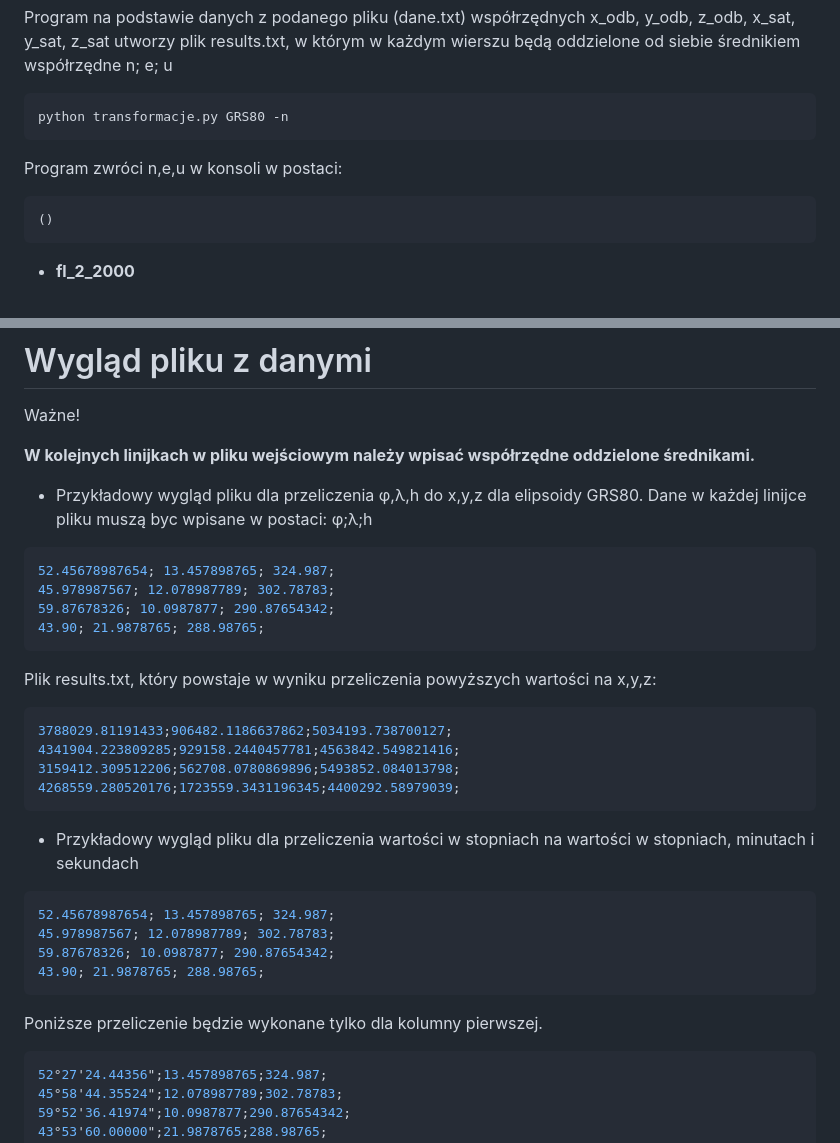
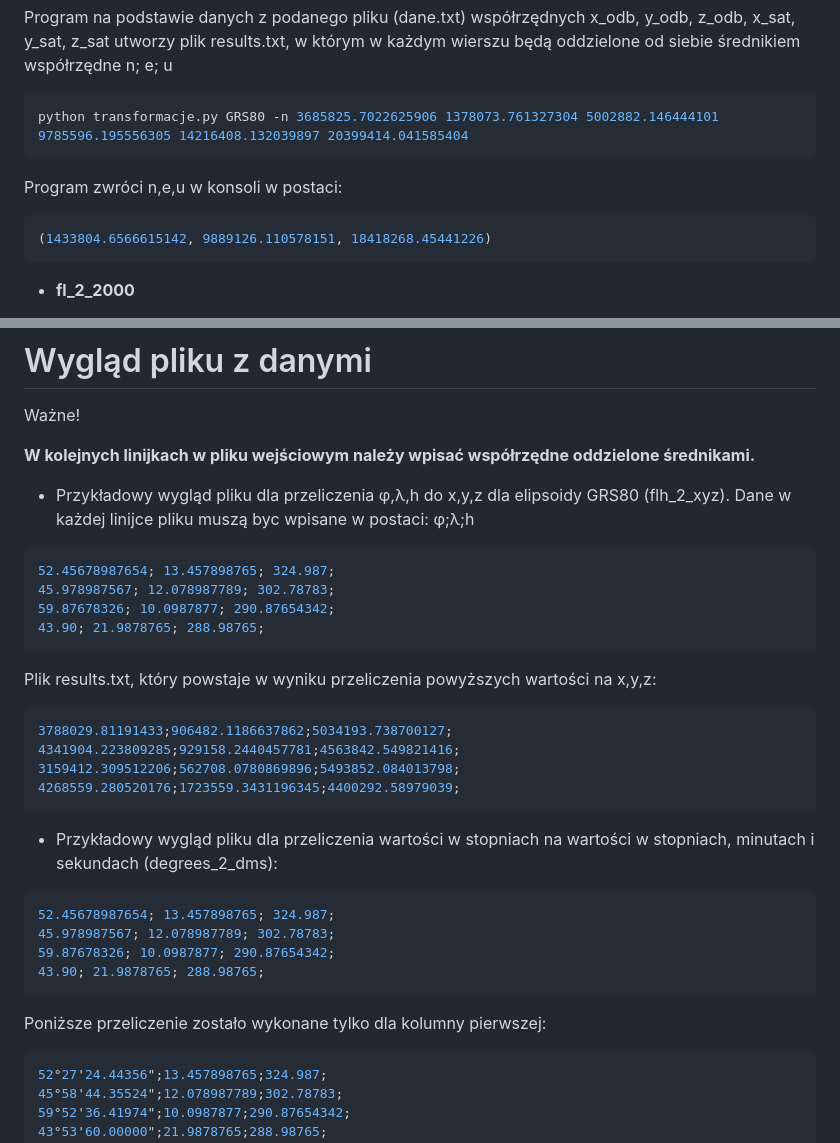
Before and after one commit to Votum1103/ProjektTransformacje, a Markdown page: README.md, 2 parts joined by grey strips. Rendered like a GitHub page.

Commit message:
Wstawiono wartości przykładowe dla neu

````diff
--- a/README.md
+++ b/README.md
@@ -174,11 +174,11 @@ Program na podstawie danych z podanego pliku (dane.txt) współrzędnych
 x_odb, y_odb, z_odb, x_sat, y_sat, z_sat utworzy plik results.txt, w którym w każdym wierszu będą oddzielone od siebie średnikiem współrzędne n; e; u
 
 ```bash
-python transformacje.py GRS80 -n
+python transformacje.py GRS80 -n 3685825.7022625906 1378073.761327304 5002882.146444101 9785596.195556305 14216408.132039897 20399414.041585404
 ```
 Program zwróci n,e,u w konsoli w postaci:
 ```bash
-()
+(1433804.6566615142, 9889126.110578151, 18418268.45441226)
 ```
 - <span style="color:green">**fl_2_2000**</span>
 
@@ -240,7 +240,7 @@ Program zwróci x92, y92 w konsoli w postaci:
 
 **W kolejnych linijkach w pliku wejściowym należy wpisać współrzędne oddzielone średnikami.**
 
-- Przykładowy wygląd pliku dla przeliczenia φ,λ,h do x,y,z dla elipsoidy GRS80. Dane w każdej linijce pliku muszą byc wpisane w postaci: φ;λ;h
+- Przykładowy wygląd pliku dla przeliczenia φ,λ,h do x,y,z dla elipsoidy GRS80 (flh_2_xyz). Dane w każdej linijce pliku muszą byc wpisane w postaci: φ;λ;h
 
 ```bash
 52.45678987654; 13.457898765; 324.987;
@@ -256,7 +256,7 @@ Plik results.txt, który powstaje w wyniku przeliczenia powyższych wartości na
 3159412.309512206;562708.0780869896;5493852.084013798;
 4268559.280520176;1723559.3431196345;4400292.58979039;
 ```
-- Przykładowy wygląd pliku dla przeliczenia wartości w stopniach na wartości w stopniach, minutach i sekundach
+- Przykładowy wygląd pliku dla przeliczenia wartości w stopniach na wartości w stopniach, minutach i sekundach (degrees_2_dms):
 
 ```bash
 52.45678987654; 13.457898765; 324.987;
@@ -264,7 +264,7 @@ Plik results.txt, który powstaje w wyniku przeliczenia powyższych wartości na
 59.87678326; 10.0987877; 290.87654342;
 43.90; 21.9878765; 288.98765;
 ```
-Poniższe przeliczenie będzie wykonane tylko dla kolumny pierwszej.
+Poniższe przeliczenie zostało wykonane tylko dla kolumny pierwszej:
 
 ```bash
 52°27'24.44356";13.457898765;324.987;
````
